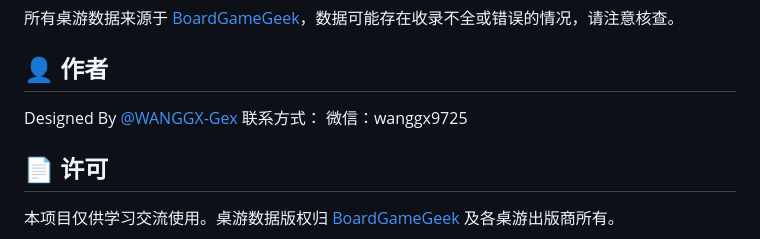
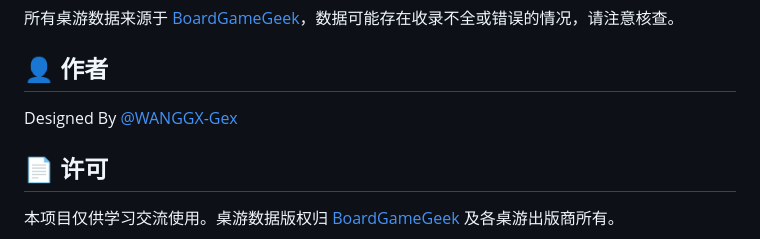
Before and after one commit to WANGGX-Gex/boardgame-starmap, a Markdown page: README.md, the part around the change. Drawn GitHub-style.

```diff
--- a/README.md
+++ b/README.md
@@ -73,8 +73,6 @@ npx serve .
 ## 👤 作者
 
 Designed By [@WANGGX-Gex](https://github.com/WANGGX-Gex/boardgame-starmap/)
-联系方式：
-微信：wanggx9725
 
 ## 📄 许可
 
```
